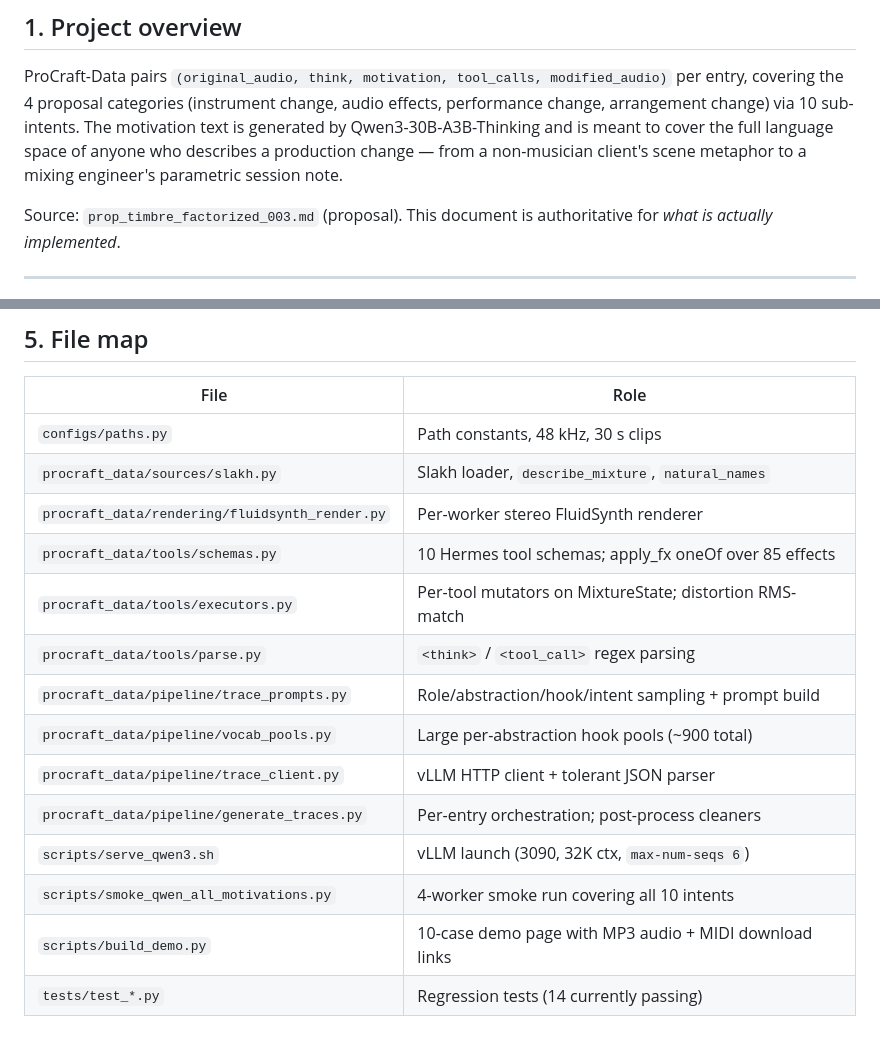
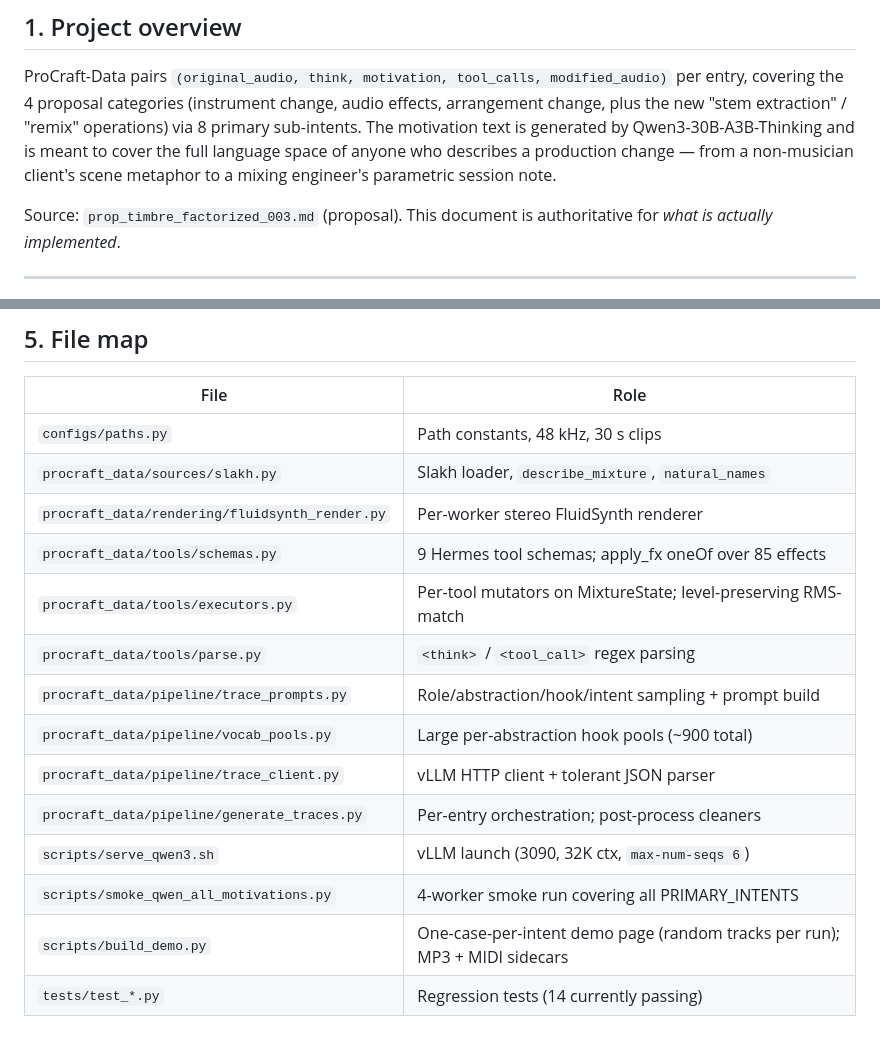
Before and after one commit to barry-mir/procraft-dev, a Markdown page: IMPLEMENTATION.md, 2 parts joined by grey strips. Drawn GitHub-style.

```diff
--- a/IMPLEMENTATION.md
+++ b/IMPLEMENTATION.md
@@ -11,11 +11,11 @@ abandoned approaches, or "fixed in v17" notes.
 
 ProCraft-Data pairs `(original_audio, think, motivation, tool_calls, modified_audio)`
 per entry, covering the 4 proposal categories (instrument change, audio
-effects, performance change, arrangement change) via 10 sub-intents. The
-motivation text is generated by Qwen3-30B-A3B-Thinking and is meant to cover
-the full language space of anyone who describes a production change — from a
-non-musician client's scene metaphor to a mixing engineer's parametric
-session note.
+effects, arrangement change, plus the new "stem extraction" / "remix"
+operations) via 8 primary sub-intents. The motivation text is generated
+by Qwen3-30B-A3B-Thinking and is meant to cover the full language space
+of anyone who describes a production change — from a non-musician
+client's scene metaphor to a mixing engineer's parametric session note.
 
 Source: `prop_timbre_factorized_003.md` (proposal). This document is
 authoritative for *what is actually implemented*.
@@ -301,14 +357,14 @@ targets are NOT honored — simplification).
 | `configs/paths.py` | Path constants, 48 kHz, 30 s clips |
 | `procraft_data/sources/slakh.py` | Slakh loader, `describe_mixture`, `natural_names` |
 | `procraft_data/rendering/fluidsynth_render.py` | Per-worker stereo FluidSynth renderer |
-| `procraft_data/tools/schemas.py` | 10 Hermes tool schemas; apply_fx oneOf over 85 effects |
-| `procraft_data/tools/executors.py` | Per-tool mutators on MixtureState; distortion RMS-match |
+| `procraft_data/tools/schemas.py` | 9 Hermes tool schemas; apply_fx oneOf over 85 effects |
+| `procraft_data/tools/executors.py` | Per-tool mutators on MixtureState; level-preserving RMS-match |
 | `procraft_data/tools/parse.py` | `<think>` / `<tool_call>` regex parsing |
 | `procraft_data/pipeline/trace_prompts.py` | Role/abstraction/hook/intent sampling + prompt build |
 | `procraft_data/pipeline/vocab_pools.py` | Large per-abstraction hook pools (~900 total) |
 | `procraft_data/pipeline/trace_client.py` | vLLM HTTP client + tolerant JSON parser |
 | `procraft_data/pipeline/generate_traces.py` | Per-entry orchestration; post-process cleaners |
 | `scripts/serve_qwen3.sh` | vLLM launch (3090, 32K ctx, `max-num-seqs 6`) |
-| `scripts/smoke_qwen_all_motivations.py` | 4-worker smoke run covering all 10 intents |
-| `scripts/build_demo.py` | 10-case demo page with MP3 audio + MIDI download links |
+| `scripts/smoke_qwen_all_motivations.py` | 4-worker smoke run covering all PRIMARY_INTENTS |
+| `scripts/build_demo.py` | One-case-per-intent demo page (random tracks per run); MP3 + MIDI sidecars |
 | `tests/test_*.py` | Regression tests (14 currently passing) |
```
Also changed, not shown: other parts of IMPLEMENTATION.md (+103 -47 lines).
